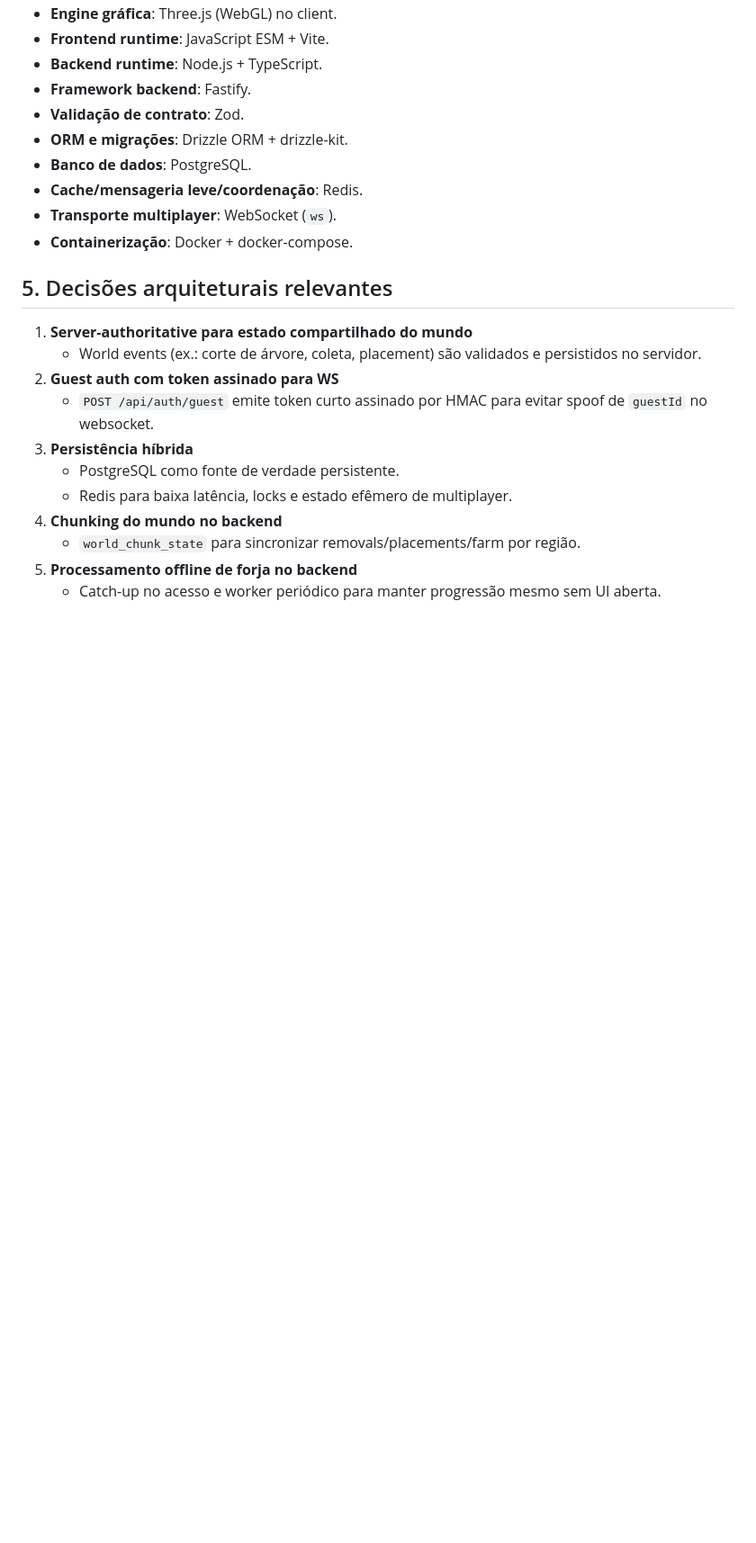
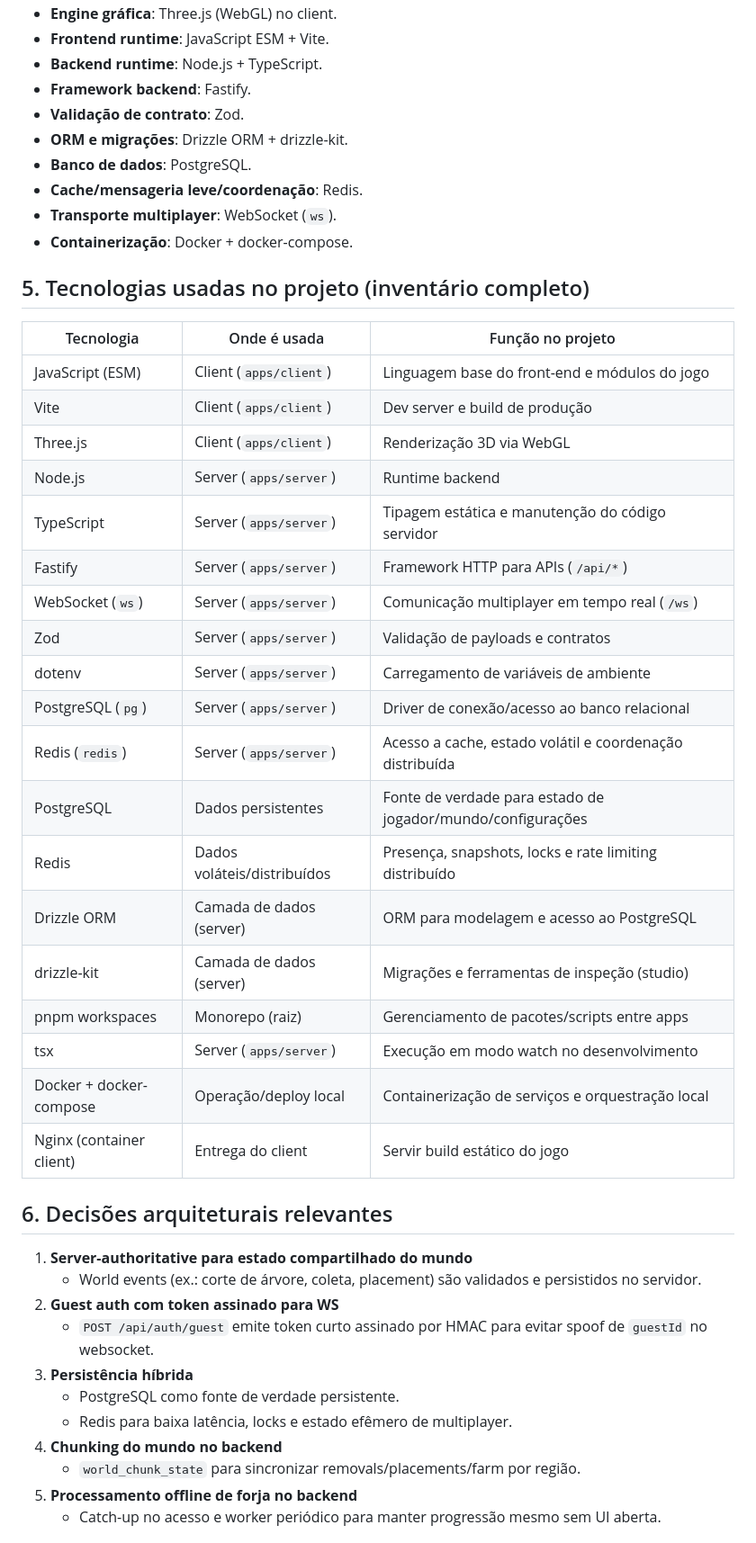
Before and after one commit to wernerjr/jarvis-woodcutter-fps, a Markdown page: docs/architecture/overview.md, the part around one of its changes. Shown at 90% size. GitHub-like rendering; blank space fills up the shorter version.

Commit message:
docs(architecture): adicionar inventario completo de tecnologias em tabela

```diff
--- a/docs/architecture/overview.md
+++ b/docs/architecture/overview.md
@@ -66,7 +67,32 @@ Projeto de jogo FPS low-poly com:
 - **Transporte multiplayer**: WebSocket (`ws`).
 - **Containerização**: Docker + docker-compose.
 
-## 5. Decisões arquiteturais relevantes
+## 5. Tecnologias usadas no projeto (inventário completo)
+
+| Tecnologia | Onde é usada | Função no projeto |
+|---|---|---|
+| JavaScript (ESM) | Client (`apps/client`) | Linguagem base do front-end e módulos do jogo |
+| Vite | Client (`apps/client`) | Dev server e build de produção |
+| Three.js | Client (`apps/client`) | Renderização 3D via WebGL |
+| Node.js | Server (`apps/server`) | Runtime backend |
+| TypeScript | Server (`apps/server`) | Tipagem estática e manutenção do código servidor |
+| Fastify | Server (`apps/server`) | Framework HTTP para APIs (`/api/*`) |
+| WebSocket (`ws`) | Server (`apps/server`) | Comunicação multiplayer em tempo real (`/ws`) |
+| Zod | Server (`apps/server`) | Validação de payloads e contratos |
+| dotenv | Server (`apps/server`) | Carregamento de variáveis de ambiente |
+| PostgreSQL (`pg`) | Server (`apps/server`) | Driver de conexão/acesso ao banco relacional |
+| Redis (`redis`) | Server (`apps/server`) | Acesso a cache, estado volátil e coordenação distribuída |
+| PostgreSQL | Dados persistentes | Fonte de verdade para estado de jogador/mundo/configurações |
+| Redis | Dados voláteis/distribuídos | Presença, snapshots, locks e rate limiting distribuído |
+| Drizzle ORM | Camada de dados (server) | ORM para modelagem e acesso ao PostgreSQL |
+| drizzle-kit | Camada de dados (server) | Migrações e ferramentas de inspeção (studio) |
+| pnpm workspaces | Monorepo (raiz) | Gerenciamento de pacotes/scripts entre apps |
+| tsx | Server (`apps/server`) | Execução em modo watch no desenvolvimento |
+| Docker + docker-compose | Operação/deploy local | Containerização de serviços e orquestração local |
+| Nginx (container client) | Entrega do client | Servir build estático do jogo |
+
+
+## 6. Decisões arquiteturais relevantes
 1. **Server-authoritative para estado compartilhado do mundo**
    - World events (ex.: corte de árvore, coleta, placement) são validados e persistidos no servidor.
 2. **Guest auth com token assinado para WS**
```
Also changed, not shown: other parts of docs/architecture/overview.md (+4 -3 lines).
